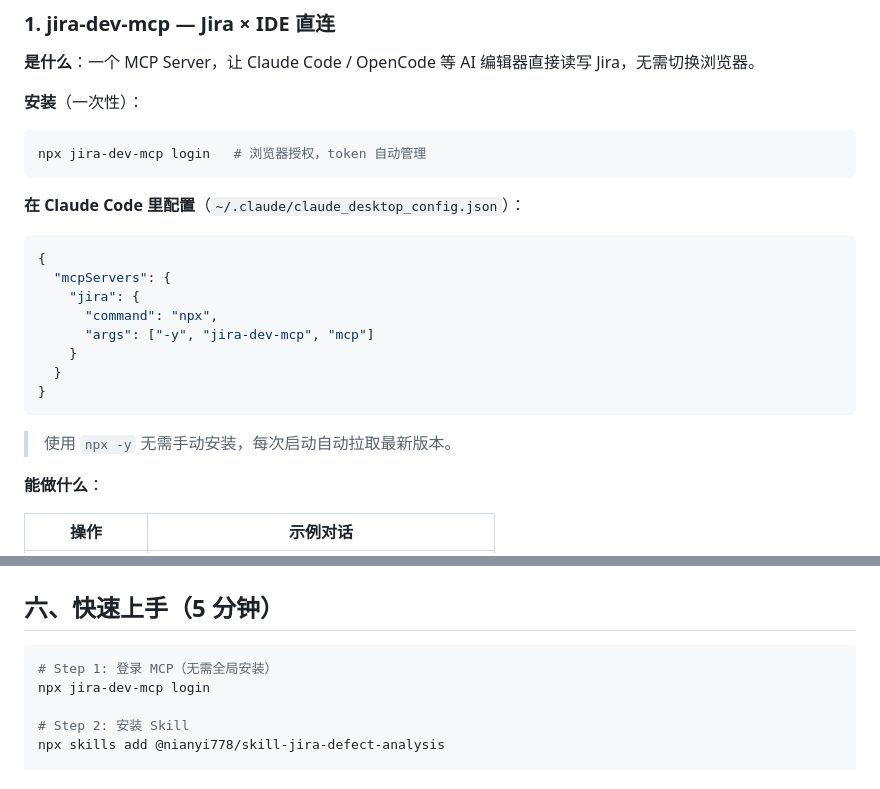
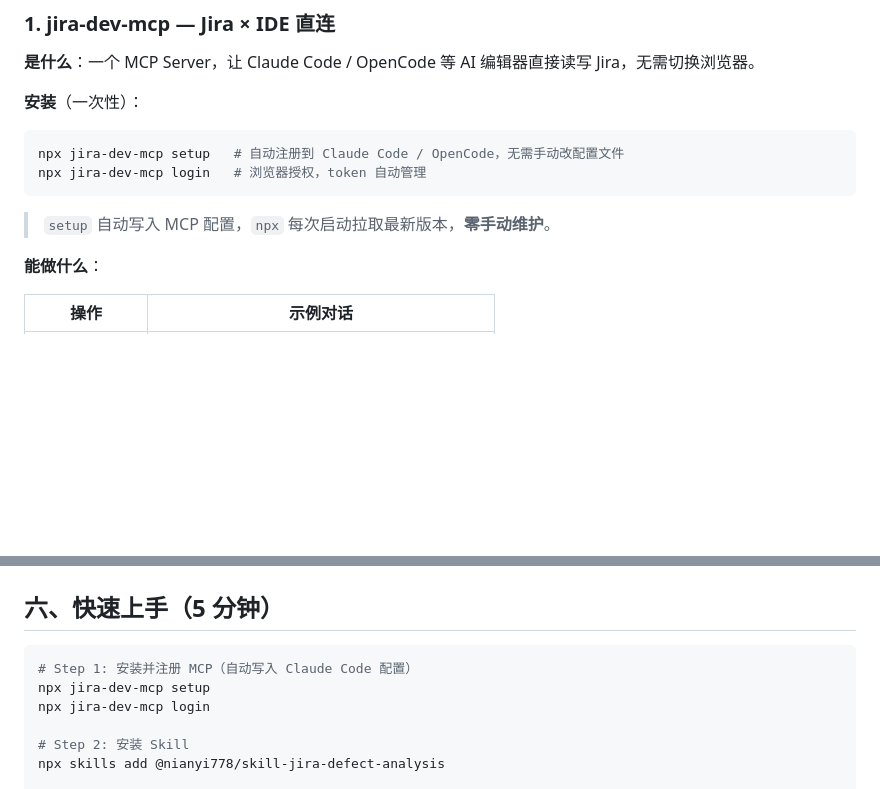
Before and after one commit to nianyi778/work-ai-tools, a Markdown page: INTRODUCTION.md, 2 parts joined by grey strips. GitHub-like rendering; blank space fills up the shorter version.

Commit message:
docs: use jira-dev setup for auto CC registration

````diff
--- a/INTRODUCTION.md
+++ b/INTRODUCTION.md
@@ -27,23 +27,11 @@
 **安装**（一次性）：
 
 ```bash
+npx jira-dev-mcp setup   # 自动注册到 Claude Code / OpenCode，无需手动改配置文件
 npx jira-dev-mcp login   # 浏览器授权，token 自动管理
 ```
 
-**在 Claude Code 里配置**（`~/.claude/claude_desktop_config.json`）：
-
-```json
-{
-  "mcpServers": {
-    "jira": {
-      "command": "npx",
-      "args": ["-y", "jira-dev-mcp", "mcp"]
-    }
-  }
-}
-```
-
-> 使用 `npx -y` 无需手动安装，每次启动自动拉取最新版本。
+> `setup` 自动写入 MCP 配置，`npx` 每次启动拉取最新版本，**零手动维护**。
 
 **能做什么**：
 
@@ -187,7 +175,8 @@ npx skills add @nianyi778/skill-jira-defect-analysis
 ## 六、快速上手（5 分钟）
 
 ```bash
-# Step 1: 登录 MCP（无需全局安装）
+# Step 1: 安装并注册 MCP（自动写入 Claude Code 配置）
+npx jira-dev-mcp setup
 npx jira-dev-mcp login
 
 # Step 2: 安装 Skill
````
